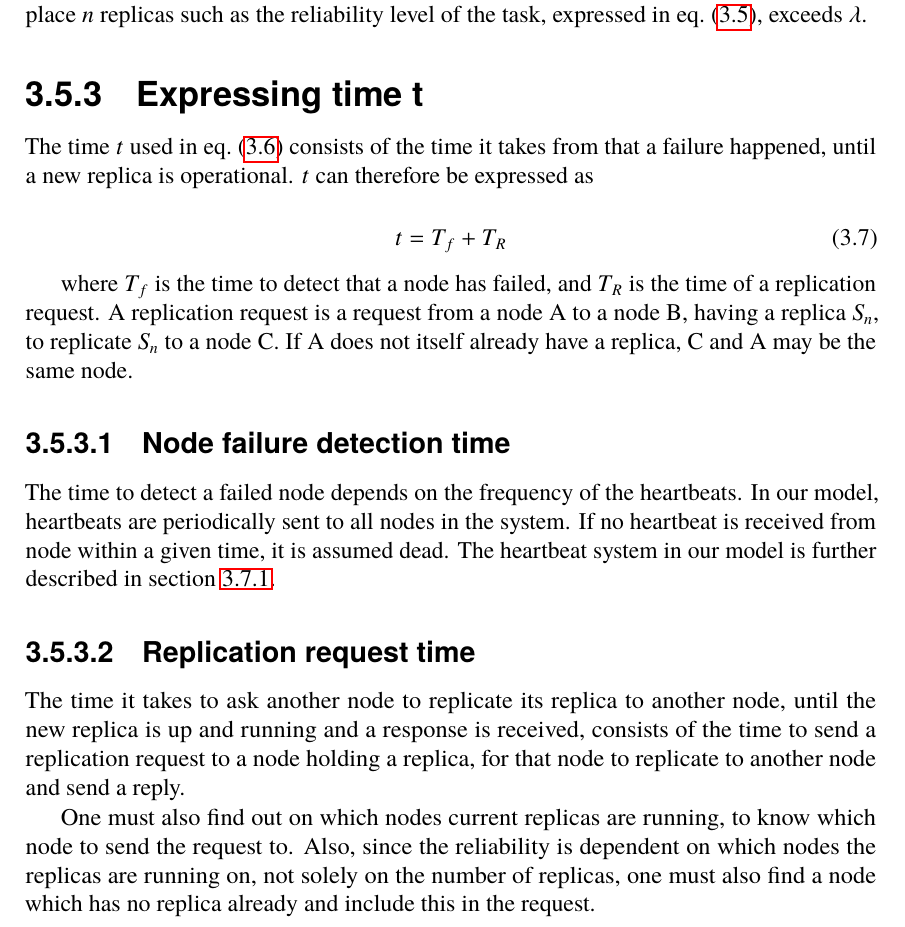
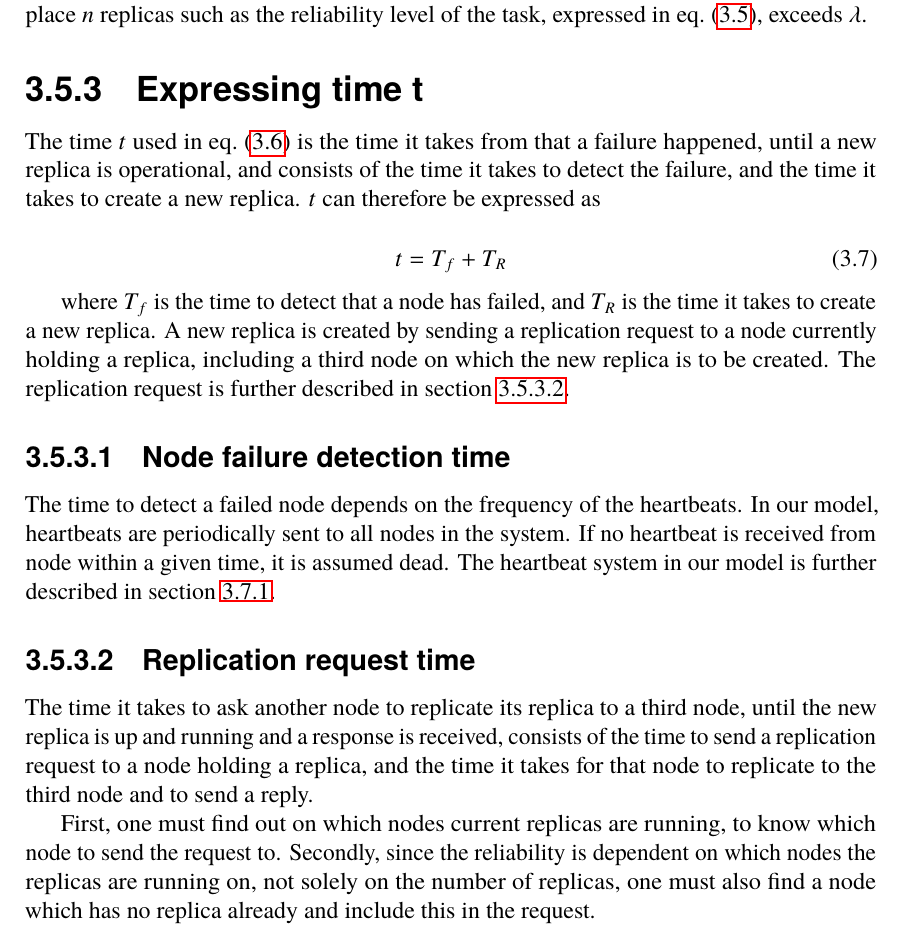
Before and after one commit to PStahl/master_thesis, a LaTeX thesis (report.tex): part of page 30 of 73, cut so that both start at the same text. Compiled offline with pdfLaTeX.

Commit message:
update replication time

```diff
--- a/report.tex
+++ b/report.tex
@@ -700,13 +700,13 @@ which must be fulfilled by the system. Assuming that failure rates differ among
 The scheduling problem to fulfill a reliability $\lambda$ refers to selecting $n$ nodes on which to place $n$ replicas such as the reliability level of the task, expressed in \cref{eq:task_reliability_2}, exceeds $\lambda$.
 
 \subsection{Expressing time t} \label{sec:design_time_t}
-The time $t$ used in \cref{eq:desired_rel} consists of the time it takes from that a failure happened, until a new replica is operational. $t$ can therefore be expressed as
+The time $t$ used in \cref{eq:desired_rel} is the time it takes from that a failure happened, until a new replica is operational, and consists of the time it takes to detect the failure, and the time it takes to create a new replica. $t$ can therefore be expressed as
 
 \begin{equation} \label{eq:rep_time}
 	t = T_f + T_R
 \end{equation}
 
-where $T_f$ is the time to detect that a node has failed, and $T_R$ is the time of a replication request. A replication request is a request from a node A to a node B, having a replica $S_n$, to replicate $S_n$ to a node C. If A does not itself already have a replica, C and A may be the same node.
+where $T_f$ is the time to detect that a node has failed, and $T_R$ is the time it takes to create a new replica. A new replica is created by sending a replication request to a node currently holding a replica, including a third node on which the new replica is to be created. The replication request is further described in~\cref{sec:replication_time}.
 
 \subsubsection{Node failure detection time} \label{sec:node_failure_detection_time}
 The time to detect a failed node depends on the frequency of the heartbeats. In our model, heartbeats are periodically sent to all nodes in the system. If no heartbeat is received from node within a given time, it is assumed dead. The heartbeat system in our model is further described in~\cref{subsec:heartbeats}.
@@ -714,12 +714,14 @@ The time to detect a failed node depends on the frequency of the heartbeats. In
 %TODO .... we assume very low latency and thereby negligible time to send the heartbeat.... otherwise it affects the time to detect node failure
 
 \subsubsection{Replication request time} \label{sec:replication_time}
-The time it takes to ask another node to replicate its replica to another node, until the new replica is up and running and a response is received, consists of the time to send a replication request to a node holding a replica, for that node to replicate to another node and send a reply.
-
-One must also find out on which nodes current replicas are running, to know which node to send the request to. Also, since the reliability is dependent on which nodes the replicas are running on, not solely on the number of replicas, one must also find a node which has no replica already and include this in the request.
-
+The time it takes to ask another node to replicate its replica to a third node, until the new replica is up and running and a response is received, consists of the time to send a replication request to a node holding a replica, and the time it takes for that node to replicate to the third node and to send a reply.
+
+First, one must find out on which nodes current replicas are running, to know which node to send the request to. Secondly, since the reliability is dependent on which nodes the replicas are running on, not solely on the number of replicas, one must also find a node which has no replica already and include this in the request.
+
+%TODO unnecessary paragraph? Include reference to picture in previous paragraph?
 In order words, one must find on which nodes replicas are currently running, and asking one of those nodes to replicate its replica to a node that do not already hold a replica. The receiving node will then replicate its replica to the other node, and send a reply. The process is shown in~\cref{fig:replication_request}.
 
+%TODO change "Actor a" to "replica_a" or something because we haven't started talking about actors yet...
 \begin{figure}[!hbt]
 \centering
 \includegraphics[scale=0.5]{images/replication_request.pdf}
```
